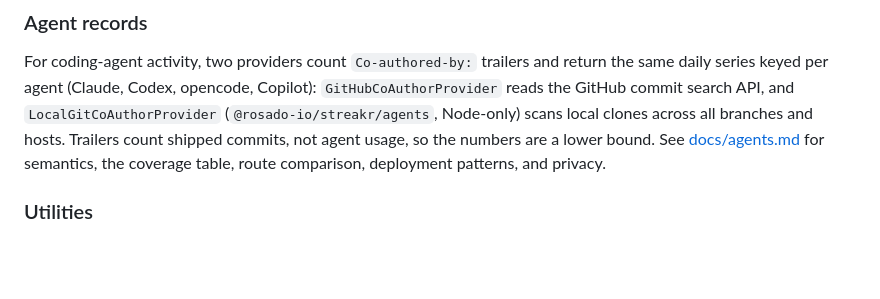
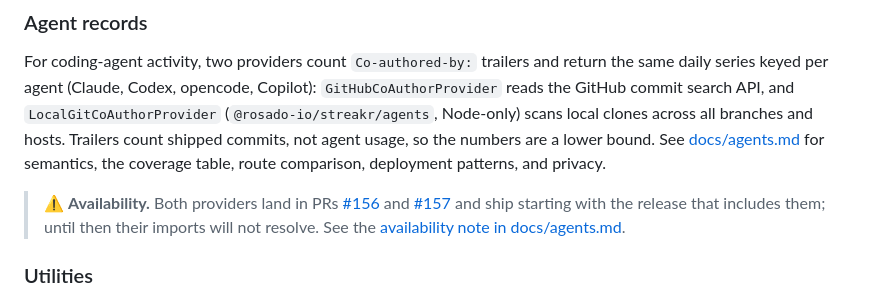
Before and after one commit to rosado-io/streakr, a Markdown page: README.md, the part around the change. Rendered like a GitHub page; blank space fills up the shorter version.

Commit message:
docs(agents): note that agent providers ship with #156/#157 (unreleased until merged)
Co-Authored-By: Claude Opus 4.8 <noreply@anthropic.com>

```diff
--- a/README.md
+++ b/README.md
@@ -350,6 +350,12 @@ usage, so the numbers are a lower bound. See [docs/agents.md](docs/agents.md) fo
 semantics, the coverage table, route comparison, deployment patterns, and
 privacy.
 
+> ⚠️ **Availability.** Both providers land in PRs
+> [#156](https://github.com/rosado-io/streakr/pull/156) and
+> [#157](https://github.com/rosado-io/streakr/pull/157) and ship starting with
+> the release that includes them; until then their imports will not resolve. See
+> the [availability note in docs/agents.md](docs/agents.md#agent-records).
+
 ### Utilities
 
 `normalizeEventsToDaily(events)` accepts `ContributionDay[]` with `YYYY-MM-DD`
```
Also changed, not shown: docs/agents.md (+7 -0 lines).
